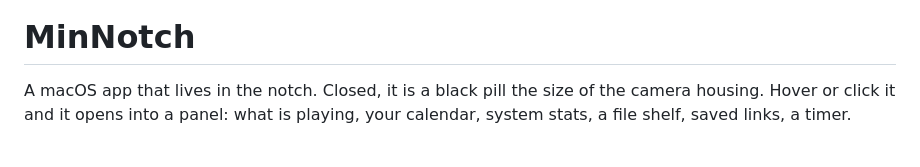
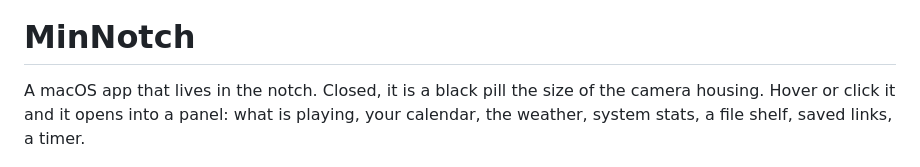
Before and after one commit to andrefongkc-cyber/mininotch, a Markdown page: README.md, the part around one of its changes. GitHub-like rendering.

```diff
--- a/README.md
+++ b/README.md
@@ -3,8 +3,8 @@
 # MinNotch
 
 A macOS app that lives in the notch. Closed, it is a black pill the size of the camera housing.
-Hover or click it and it opens into a panel: what is playing, your calendar, system stats, a file
-shelf, saved links, a timer.
+Hover or click it and it opens into a panel: what is playing, your calendar, the weather, system
+stats, a file shelf, saved links, a timer.
 
 ![The open panel showing Now Playing](Docs/images/open-media.png)
 
```
Also changed, not shown: other parts of README.md (+18 -6 lines), WORKPLAN.md (+5 -3 lines), Docs/images/weather.png (added), 1 other file.
